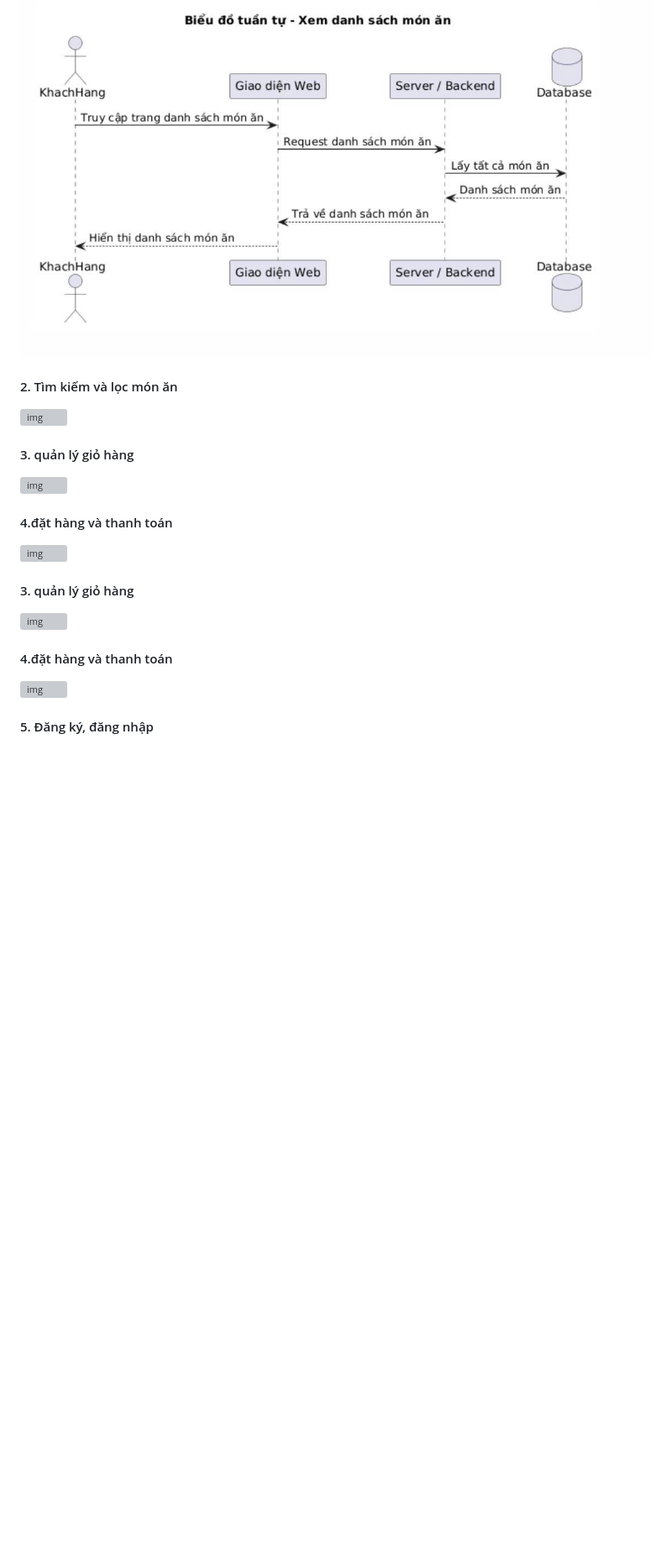
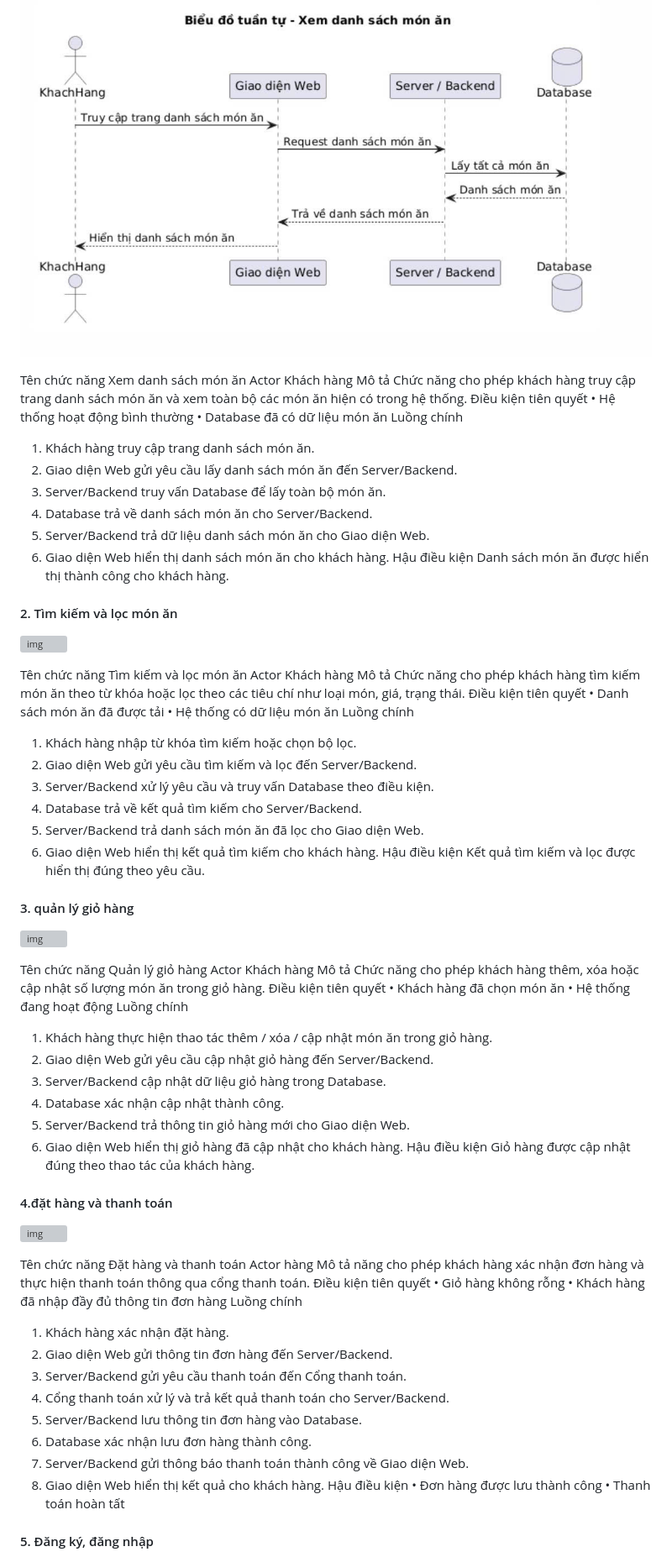
Before and after one commit to cchien59941/wow-food, a Markdown page: pttkht_wowfood.md, the part around the change. Shown at 84% size. Drawn GitHub-style; blank space fills up the shorter version; grey boxes are pictures that could not be loaded.

Commit message:
Đặc tả xem danh sách món ăn , tìm kiếm và lọc món ăn, quản lý giỏ hàng,  đặt hàng và thanh toán

```diff
--- a/pttkht_wowfood.md
+++ b/pttkht_wowfood.md
@@ -263,25 +263,96 @@ Thể hiện các đối tượng tương tác với nhau như thế nào theo t
 
 ![img](public/assets/images/Sequence4.jpg)
 
+Tên chức năng
+  Xem danh sách món ăn
+Actor
+  Khách hàng
+Mô tả
+  Chức năng cho phép khách hàng truy cập trang danh sách món ăn và xem toàn bộ các món ăn hiện có trong hệ thống.
+Điều kiện tiên quyết
+  •	 Hệ thống hoạt động bình thường
+  •	 Database đã có dữ liệu món ăn
+Luồng chính
+  1.	Khách hàng truy cập trang danh sách món ăn.
+  2.	Giao diện Web gửi yêu cầu lấy danh sách món ăn đến Server/Backend.
+  3.	Server/Backend truy vấn Database để lấy toàn bộ món ăn.
+  4.	Database trả về danh sách món ăn cho Server/Backend.
+  5.	Server/Backend trả dữ liệu danh sách món ăn cho Giao diện Web.
+  6.	Giao diện Web hiển thị danh sách món ăn cho khách hàng.
+Hậu điều kiện
+  Danh sách món ăn được hiển thị thành công cho khách hàng.
+
 #### 2. Tìm kiếm và lọc món ăn
 
 ![img](public/assets/images/sequence5.jpg)
 
+Tên chức năng
+  Tìm kiếm và lọc món ăn
+Actor
+  Khách hàng
+Mô tả
+  Chức năng cho phép khách hàng tìm kiếm món ăn theo từ khóa hoặc lọc theo các tiêu chí như loại món, giá, trạng thái.
+Điều kiện tiên quyết
+  •	Danh sách món ăn đã được tải
+  •	Hệ thống có dữ liệu món ăn
+Luồng chính
+  1.	Khách hàng nhập từ khóa tìm kiếm hoặc chọn bộ lọc.
+  2.	Giao diện Web gửi yêu cầu tìm kiếm và lọc đến Server/Backend.
+  3.	Server/Backend xử lý yêu cầu và truy vấn Database theo điều kiện.
+  4.	Database trả về kết quả tìm kiếm cho Server/Backend.
+  5.	Server/Backend trả danh sách món ăn đã lọc cho Giao diện Web.
+  6.	Giao diện Web hiển thị kết quả tìm kiếm cho khách hàng.
+Hậu điều kiện
+  Kết quả tìm kiếm và lọc được hiển thị đúng theo yêu cầu.
+
 #### 3. quản lý giỏ hàng
 
 ![img](public/assets/images/sequence6.png)
 
+Tên chức năng
+  Quản lý giỏ hàng
+Actor
+  Khách hàng
+Mô tả
+  Chức năng cho phép khách hàng thêm, xóa hoặc cập nhật số lượng món ăn trong giỏ hàng.
+Điều kiện tiên quyết
+  •	Khách hàng đã chọn món ăn
+  •	Hệ thống đang hoạt động
+Luồng chính
+  1.	Khách hàng thực hiện thao tác thêm / xóa / cập nhật món ăn trong giỏ hàng.
+  2.	Giao diện Web gửi yêu cầu cập nhật giỏ hàng đến Server/Backend.
+  3.	Server/Backend cập nhật dữ liệu giỏ hàng trong Database.
+  4.	Database xác nhận cập nhật thành công.
+  5.	Server/Backend trả thông tin giỏ hàng mới cho Giao diện Web.
+  6.	Giao diện Web hiển thị giỏ hàng đã cập nhật cho khách hàng.
+Hậu điều kiện
+  Giỏ hàng được cập nhật đúng theo thao tác của khách hàng.
+
 #### 4.đặt hàng và thanh toán
 
 ![img](public/assets/images/sequence7.png)
 
-#### 3. quản lý giỏ hàng
-
-![img](public/assets/images/sequence6.png)
-
-#### 4.đặt hàng và thanh toán
-
-![img](public/assets/images/sequence7.png)
+Tên chức năng
+  Đặt hàng và thanh toán
+Actor
+   hàng
+Mô tả
+   năng cho phép khách hàng xác nhận đơn hàng và thực hiện thanh toán thông qua cổng thanh toán.
+Điều kiện tiên quyết
+  •	Giỏ hàng không rỗng
+  •	Khách hàng đã nhập đầy đủ thông tin đơn hàng
+Luồng chính
+  1.	Khách hàng xác nhận đặt hàng.
+  2.	Giao diện Web gửi thông tin đơn hàng đến Server/Backend.
+  3.	Server/Backend gửi yêu cầu thanh toán đến Cổng thanh toán.
+  4.	Cổng thanh toán xử lý và trả kết quả thanh toán cho Server/Backend.
+  5.	Server/Backend lưu thông tin đơn hàng vào Database.
+  6.	Database xác nhận lưu đơn hàng thành công.
+  7.	Server/Backend gửi thông báo thanh toán thành công về Giao diện Web.
+  8.	Giao diện Web hiển thị kết quả cho khách hàng.
+Hậu điều kiện
+  •	Đơn hàng được lưu thành công
+  •	Thanh toán hoàn tất
 
 #### 5. Đăng ký, đăng nhập
 
```
